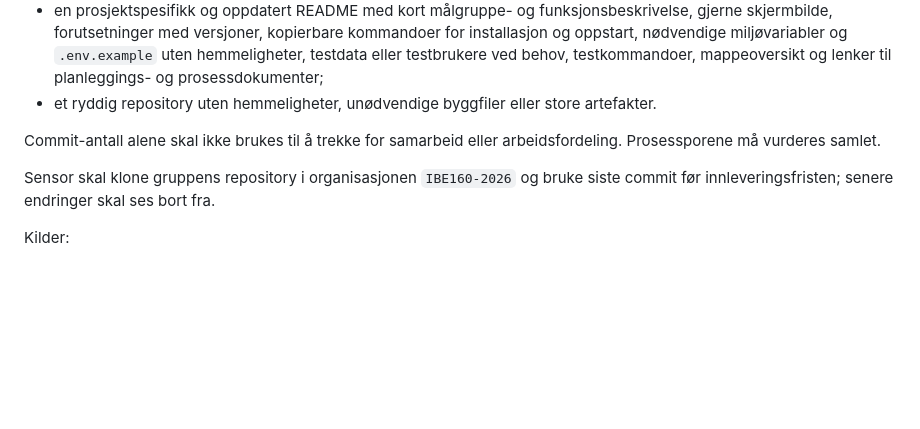
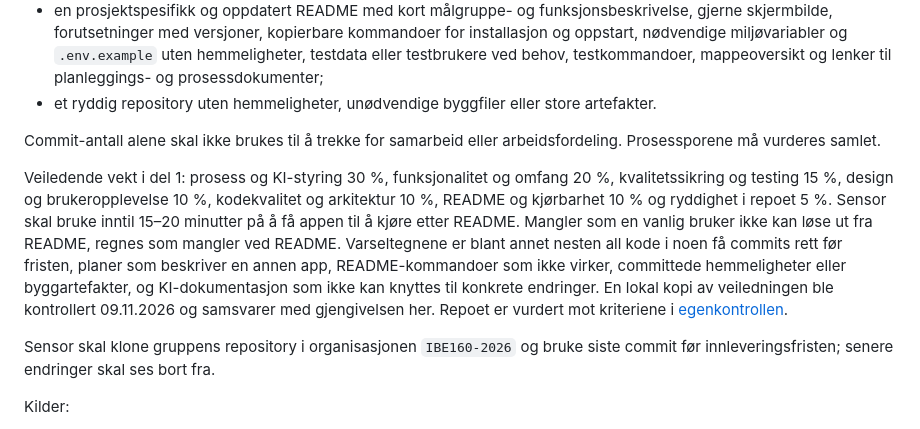
Before and after one commit to IBE160-2026/G10-andreassen-lundberg, a Markdown page: docs/ibe160-leveringskrav.md, the part around the change. Drawn GitHub-style; blank space fills up the shorter version.

```diff
--- a/docs/ibe160-leveringskrav.md
+++ b/docs/ibe160-leveringskrav.md
@@ -151,6 +151,18 @@ Sensorveiledningen konkretiserer hva repoet bør dokumentere:
 Commit-antall alene skal ikke brukes til å trekke for samarbeid eller
 arbeidsfordeling. Prosessporene må vurderes samlet.
 
+Veiledende vekt i del 1: prosess og KI-styring 30 %, funksjonalitet og omfang
+20 %, kvalitetssikring og testing 15 %, design og brukeropplevelse 10 %,
+kodekvalitet og arkitektur 10 %, README og kjørbarhet 10 % og ryddighet i
+repoet 5 %. Sensor skal bruke inntil 15–20 minutter på å få appen til å kjøre
+etter README. Mangler som en vanlig bruker ikke kan løse ut fra README, regnes
+som mangler ved README. Varseltegnene er blant annet nesten all kode i noen få
+commits rett før fristen, planer som beskriver en annen app, README-kommandoer
+som ikke virker, committede hemmeligheter eller byggartefakter, og
+KI-dokumentasjon som ikke kan knyttes til konkrete endringer. En lokal kopi av
+veiledningen ble kontrollert 09.11.2026 og samsvarer med gjengivelsen her.
+Repoet er vurdert mot kriteriene i [egenkontrollen](sensor-egenkontroll.md).
+
 Sensor skal klone gruppens repository i organisasjonen `IBE160-2026` og bruke
 siste commit før innleveringsfristen; senere endringer skal ses bort fra.
 
```
Also changed, not shown: .memlog.md (+2 -1 lines), README.md (+6 -1 lines), docs/sensor-egenkontroll.md (added, +141 -0 lines), docs/bilder/vaktmatch-alternativer.png (added).
